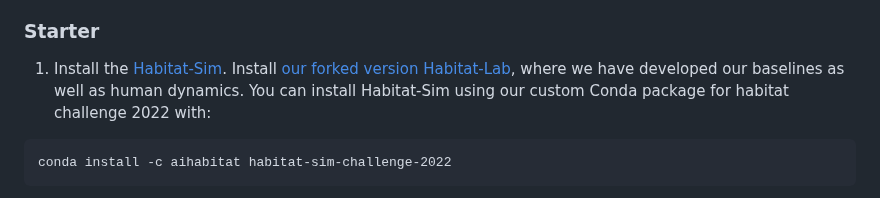
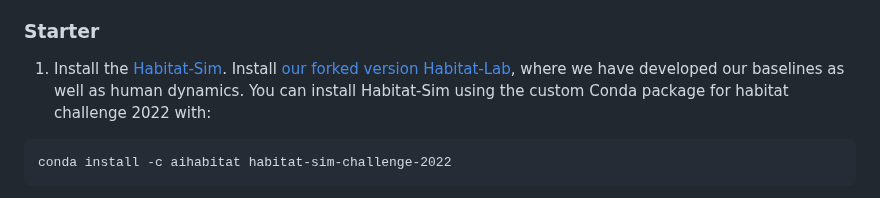
Before and after one commit to Fsoft-AIC/HabiCrowd, a Markdown page: README.md, the part around the change. Rendered like a GitHub page.

````diff
--- a/README.md
+++ b/README.md
@@ -17,7 +17,7 @@ The agent has an RGB-D camera as well as a (noiseless) GPS+Compass sensor. The G
 We use 56 scenes in the [Habitat-Matterport3D (HM3D)](https://aihabitat.org/datasets/hm3d/) dataset with train/val/test splits on 36/8/12. We use 6 object goal categories: chair, couch, potted plant, bed, toilet and tv as traditional ObjectNav in Habitat simulator.
 
 ### Starter
-1. Install the [Habitat-Sim](https://github.com/facebookresearch/habitat-sim/). Install [our forked version Habitat-Lab](https://github.com/habicrowd/habitat-lab), where we have developed our baselines as well as human dynamics. You can install Habitat-Sim using our custom Conda package for habitat challenge 2022 with:
+1. Install the [Habitat-Sim](https://github.com/facebookresearch/habitat-sim/). Install [our forked version Habitat-Lab](https://github.com/habicrowd/habitat-lab), where we have developed our baselines as well as human dynamics. You can install Habitat-Sim using the custom Conda package for habitat challenge 2022 with:
 ```
 conda install -c aihabitat habitat-sim-challenge-2022
 ```
````
